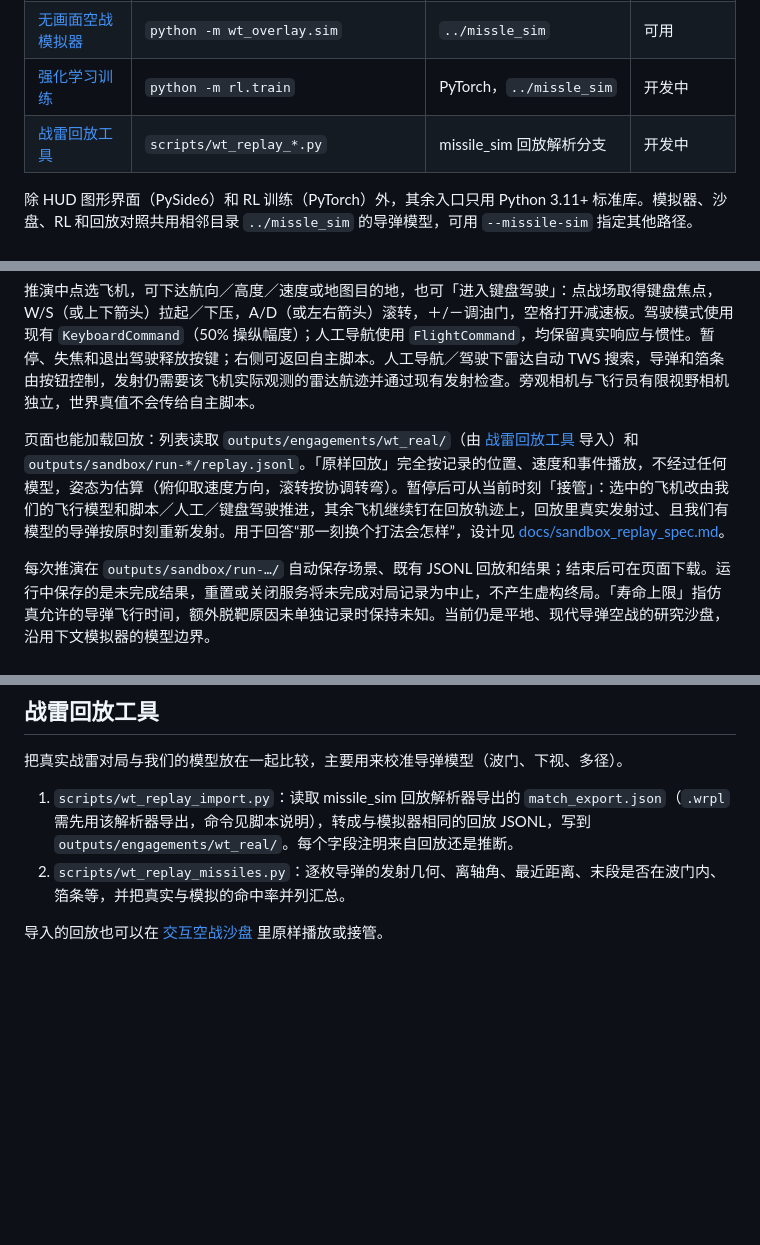
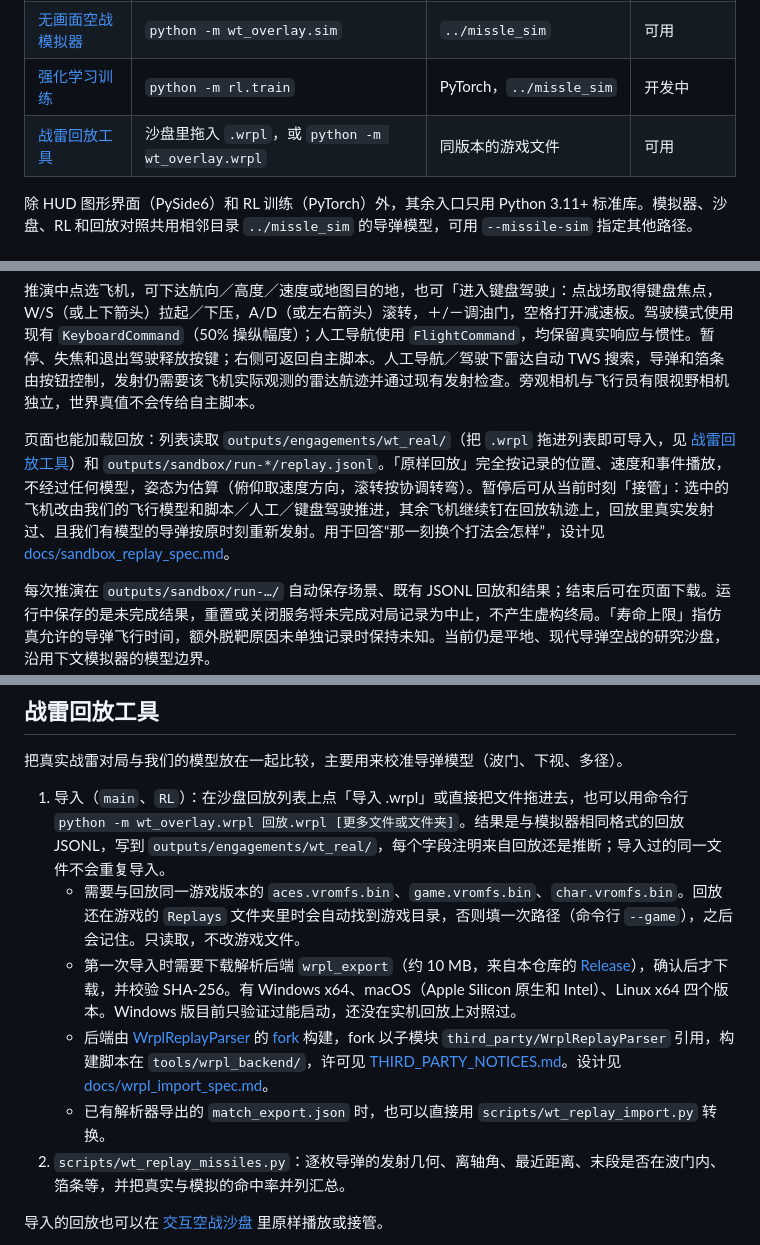
Before and after one commit to skyking882/WT_overlay, a Markdown page: README.md, 3 parts joined by grey strips. Drawn GitHub-style; blank space fills up the shorter version.

Commit message:
README: import .wrpl replays from the sandbox or the command line
Co-Authored-By: Claude Opus 5.5 <noreply@anthropic.com>

```diff
--- a/README.md
+++ b/README.md
@@ -15,7 +15,7 @@ War Thunder 空战研究工具集：Windows 8111 透明能量 HUD（能量指标
 | [交互空战沙盘](#交互空战沙盘) | `python -m wt_overlay.sandbox` | `../missle_sim` | 可用 |
 | [无画面空战模拟器](#无画面空战模拟器) | `python -m wt_overlay.sim` | `../missle_sim` | 可用 |
 | [强化学习训练](#强化学习训练) | `python -m rl.train` | PyTorch，`../missle_sim` | 开发中 |
-| [战雷回放工具](#战雷回放工具) | `scripts/wt_replay_*.py` | missile_sim 回放解析分支 | 开发中 |
+| [战雷回放工具](#战雷回放工具) | 沙盘里拖入 `.wrpl`，或 `python -m wt_overlay.wrpl` | 同版本的游戏文件 | 可用 |
 
 除 HUD 图形界面（PySide6）和 RL 训练（PyTorch）外，其余入口只用 Python 3.11+ 标准库。模拟器、沙盘、RL 和回放对照共用相邻目录 `../missle_sim` 的导弹模型，可用 `--missile-sim` 指定其他路径。
 
@@ -37,7 +37,7 @@ War Thunder 空战研究工具集：Windows 8111 透明能量 HUD（能量指标
 
 推演中点选飞机，可下达航向／高度／速度或地图目的地，也可「进入键盘驾驶」：点战场取得键盘焦点，W/S（或上下箭头）拉起／下压，A/D（或左右箭头）滚转，＋/－调油门，空格打开减速板。驾驶模式使用现有 `KeyboardCommand`（50% 操纵幅度）；人工导航使用 `FlightCommand`，均保留真实响应与惯性。暂停、失焦和退出驾驶释放按键；右侧可返回自主脚本。人工导航／驾驶下雷达自动 TWS 搜索，导弹和箔条由按钮控制，发射仍需要该飞机实际观测的雷达航迹并通过现有发射检查。旁观相机与飞行员有限视野相机独立，世界真值不会传给自主脚本。
 
-页面也能加载回放：列表读取 `outputs/engagements/wt_real/`（由 [战雷回放工具](#战雷回放工具) 导入）和 `outputs/sandbox/run-*/replay.jsonl`。「原样回放」完全按记录的位置、速度和事件播放，不经过任何模型，姿态为估算（俯仰取速度方向，滚转按协调转弯）。暂停后可从当前时刻「接管」：选中的飞机改由我们的飞行模型和脚本／人工／键盘驾驶推进，其余飞机继续钉在回放轨迹上，回放里真实发射过、且我们有模型的导弹按原时刻重新发射。用于回答“那一刻换个打法会怎样”，设计见 [docs/sandbox_replay_spec.md](docs/sandbox_replay_spec.md)。
+页面也能加载回放：列表读取 `outputs/engagements/wt_real/`（把 `.wrpl` 拖进列表即可导入，见 [战雷回放工具](#战雷回放工具)）和 `outputs/sandbox/run-*/replay.jsonl`。「原样回放」完全按记录的位置、速度和事件播放，不经过任何模型，姿态为估算（俯仰取速度方向，滚转按协调转弯）。暂停后可从当前时刻「接管」：选中的飞机改由我们的飞行模型和脚本／人工／键盘驾驶推进，其余飞机继续钉在回放轨迹上，回放里真实发射过、且我们有模型的导弹按原时刻重新发射。用于回答“那一刻换个打法会怎样”，设计见 [docs/sandbox_replay_spec.md](docs/sandbox_replay_spec.md)。
 
 每次推演在 `outputs/sandbox/run-…/` 自动保存场景、既有 JSONL 回放和结果；结束后可在页面下载。运行中保存的是未完成结果，重置或关闭服务将未完成对局记录为中止，不产生虚构终局。「寿命上限」指仿真允许的导弹飞行时间，额外脱靶原因未单独记录时保持未知。当前仍是平地、现代导弹空战的研究沙盘，沿用下文模拟器的模型边界。
 
@@ -74,7 +74,11 @@ python -m wt_overlay.sim --scenario data/sim/duel.json --seed 2 --out outputs/he
 
 把真实战雷对局与我们的模型放在一起比较，主要用来校准导弹模型（波门、下视、多径）。
 
-1. `scripts/wt_replay_import.py`：读取 missile_sim 回放解析器导出的 `match_export.json`（`.wrpl` 需先用该解析器导出，命令见脚本说明），转成与模拟器相同的回放 JSONL，写到 `outputs/engagements/wt_real/`。每个字段注明来自回放还是推断。
+1. 导入（`main`、`RL`）：在沙盘回放列表上点「导入 .wrpl」或直接把文件拖进去，也可以用命令行 `python -m wt_overlay.wrpl 回放.wrpl [更多文件或文件夹]`。结果是与模拟器相同格式的回放 JSONL，写到 `outputs/engagements/wt_real/`，每个字段注明来自回放还是推断；导入过的同一文件不会重复导入。
+   - 需要与回放同一游戏版本的 `aces.vromfs.bin`、`game.vromfs.bin`、`char.vromfs.bin`。回放还在游戏的 `Replays` 文件夹里时会自动找到游戏目录，否则填一次路径（命令行 `--game`），之后会记住。只读取，不改游戏文件。
+   - 第一次导入时需要下载解析后端 `wrpl_export`（约 10 MB，来自本仓库的 [Release](https://github.com/skyking882/WT_overlay/releases/tag/wrpl-backend-v1.0.0)），确认后才下载，并校验 SHA-256。有 Windows x64、macOS（Apple Silicon 原生和 Intel）、Linux x64 四个版本。Windows 版目前只验证过能启动，还没在实机回放上对照过。
+   - 后端由 [WrplReplayParser](https://github.com/LivingTheDagor/WrplReplayParser) 的 [fork](https://github.com/skyking882/WrplReplayParser/tree/wt-overlay) 构建，fork 以子模块 `third_party/WrplReplayParser` 引用，构建脚本在 `tools/wrpl_backend/`，许可见 [THIRD_PARTY_NOTICES.md](THIRD_PARTY_NOTICES.md)。设计见 [docs/wrpl_import_spec.md](docs/wrpl_import_spec.md)。
+   - 已有解析器导出的 `match_export.json` 时，也可以直接用 `scripts/wt_replay_import.py` 转换。
 2. `scripts/wt_replay_missiles.py`：逐枚导弹的发射几何、离轴角、最近距离、末段是否在波门内、箔条等，并把真实与模拟的命中率并列汇总。
 
 导入的回放也可以在 [交互空战沙盘](#交互空战沙盘) 里原样播放或接管。
```
